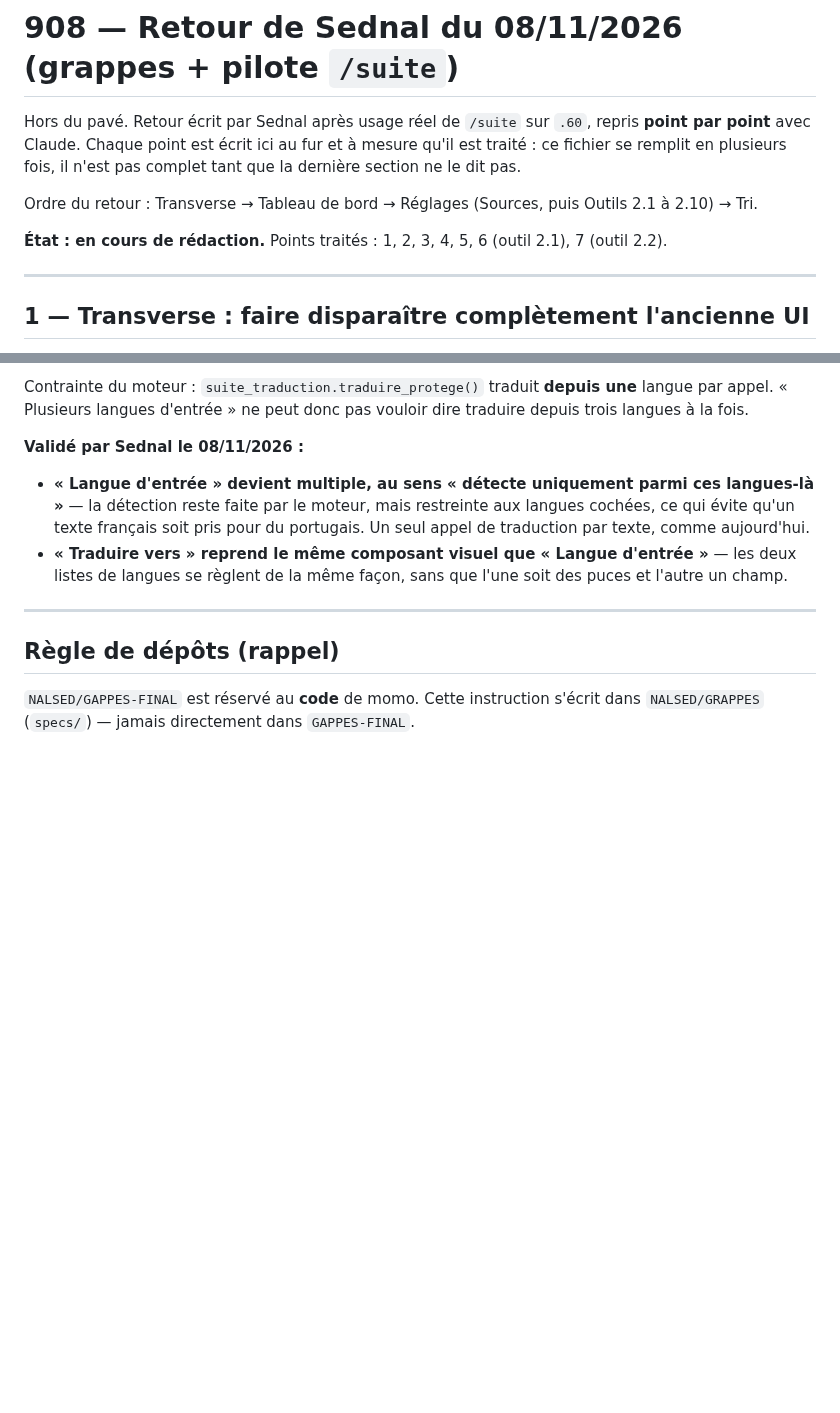
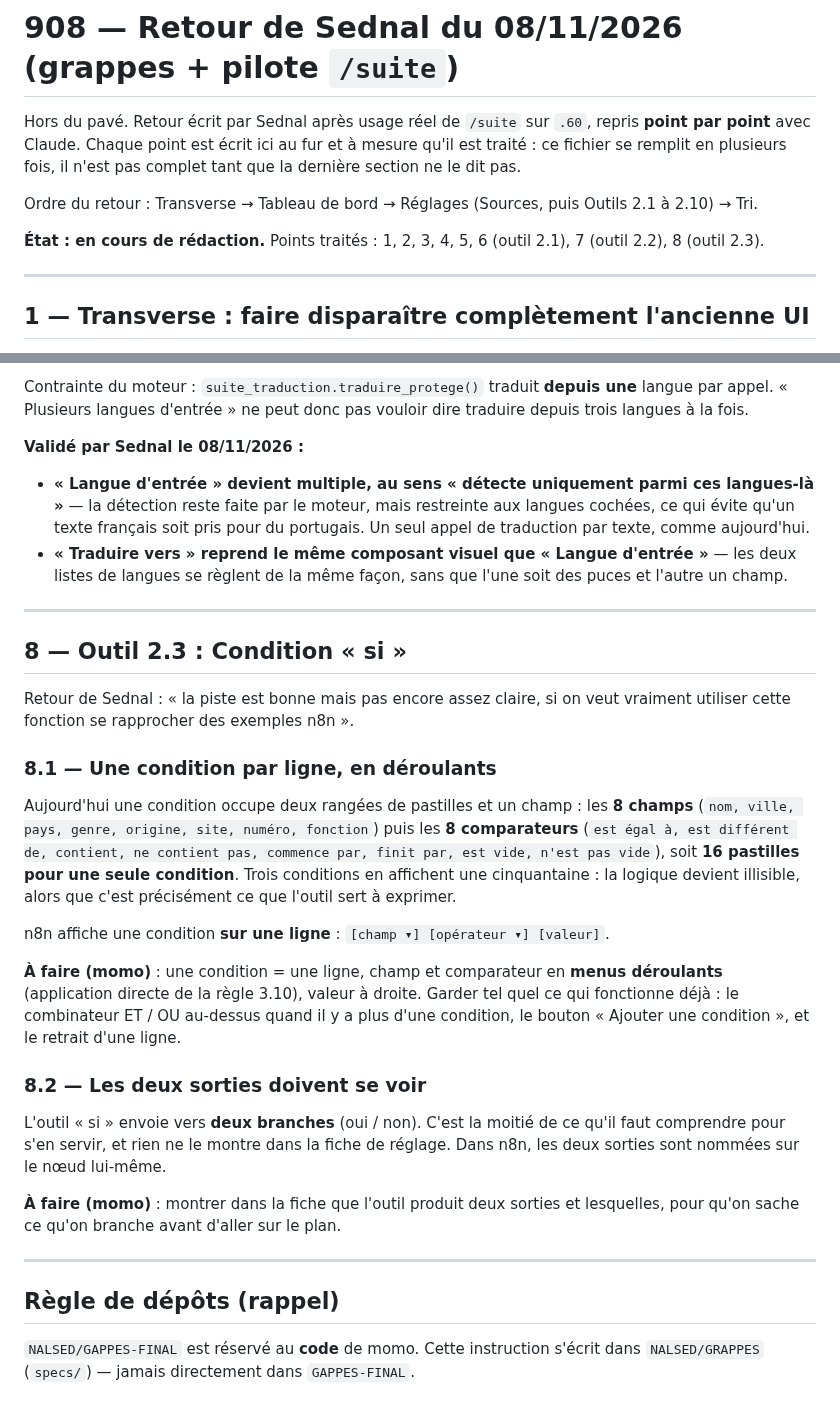
Before and after one commit to NALSED/GRAPPES, a Markdown page: specs/908-retour-sednal-08-11.md, 2 parts joined by grey strips. Drawn GitHub-style; blank space fills up the shorter version.

```diff
--- a/specs/908-retour-sednal-08-11.md
+++ b/specs/908-retour-sednal-08-11.md
@@ -6,7 +6,7 @@ fois, il n'est pas complet tant que la dernière section ne le dit pas.
 
 Ordre du retour : Transverse → Tableau de bord → Réglages (Sources, puis Outils 2.1 à 2.10) → Tri.
 
-**État : en cours de rédaction.** Points traités : 1, 2, 3, 4, 5, 6 (outil 2.1), 7 (outil 2.2).
+**État : en cours de rédaction.** Points traités : 1, 2, 3, 4, 5, 6 (outil 2.1), 7 (outil 2.2), 8 (outil 2.3).
 
 ---
 
@@ -472,6 +495,37 @@ Contrainte du moteur : `suite_traduction.traduire_protege()` traduit **depuis un
 
 ---
 
+## 8 — Outil 2.3 : Condition « si »
+
+Retour de Sednal : « la piste est bonne mais pas encore assez claire, si on veut vraiment utiliser cette
+fonction se rapprocher des exemples n8n ».
+
+### 8.1 — Une condition par ligne, en déroulants
+
+Aujourd'hui une condition occupe deux rangées de pastilles et un champ : les **8 champs**
+(`nom, ville, pays, genre, origine, site, numéro, fonction`) puis les **8 comparateurs**
+(`est égal à, est différent de, contient, ne contient pas, commence par, finit par, est vide, n'est pas
+vide`), soit **16 pastilles pour une seule condition**. Trois conditions en affichent une cinquantaine : la
+logique devient illisible, alors que c'est précisément ce que l'outil sert à exprimer.
+
+n8n affiche une condition **sur une ligne** : `[champ ▾] [opérateur ▾] [valeur]`.
+
+**À faire (momo)** : une condition = une ligne, champ et comparateur en **menus déroulants** (application
+directe de la règle 3.10), valeur à droite. Garder tel quel ce qui fonctionne déjà : le combinateur
+ET / OU au-dessus quand il y a plus d'une condition, le bouton « Ajouter une condition », et le retrait
+d'une ligne.
+
+### 8.2 — Les deux sorties doivent se voir
+
+L'outil « si » envoie vers **deux branches** (oui / non). C'est la moitié de ce qu'il faut comprendre pour
+s'en servir, et rien ne le montre dans la fiche de réglage. Dans n8n, les deux sorties sont nommées sur le
+nœud lui-même.
+
+**À faire (momo)** : montrer dans la fiche que l'outil produit deux sorties et lesquelles, pour qu'on sache
+ce qu'on branche avant d'aller sur le plan.
+
+---
+
 ## Règle de dépôts (rappel)
 
 `NALSED/GAPPES-FINAL` est réservé au **code** de momo. Cette instruction s'écrit dans `NALSED/GRAPPES`
```
Also changed, not shown: other parts of specs/908-retour-sednal-08-11.md (+23 -0 lines).
